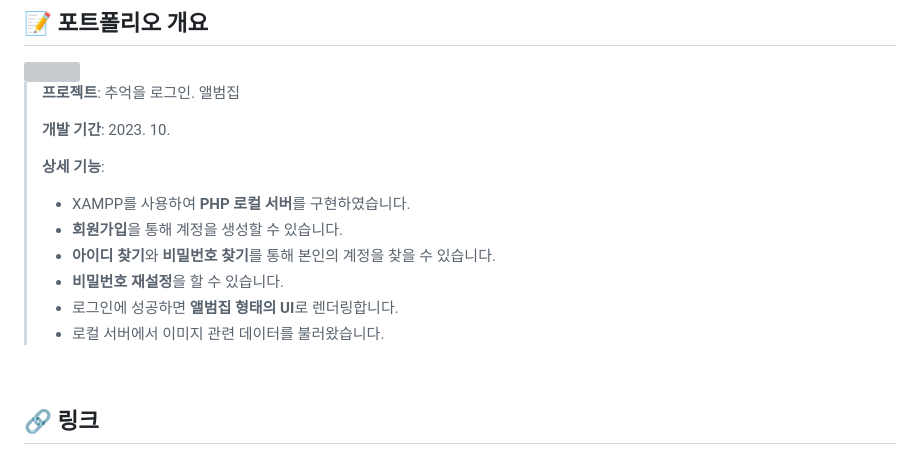
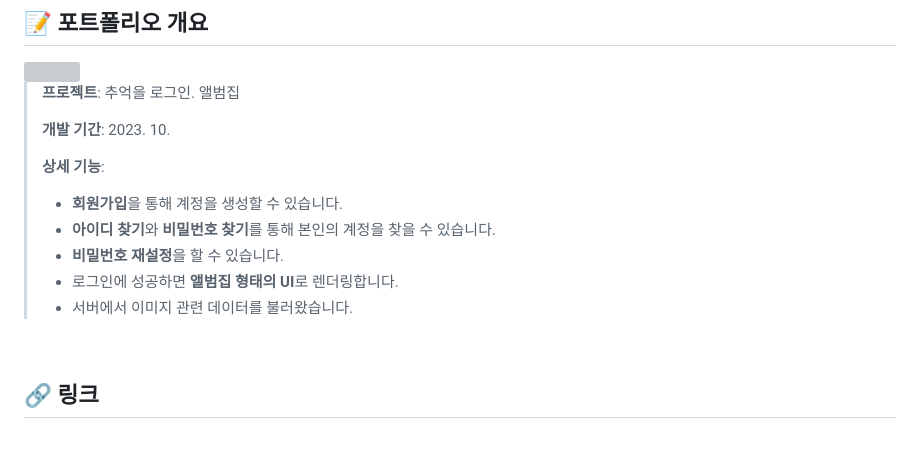
Before and after one commit to sangmee123/Album, a Markdown page: README.md, the part around the change. Drawn GitHub-style; grey boxes are pictures that could not be loaded.

```diff
--- a/README.md
+++ b/README.md
@@ -26,12 +26,11 @@
 >**개발 기간**: 2023. 10.
 >
 >**상세 기능**:
-> - XAMPP를 사용하여 **PHP 로컬 서버**를 구현하였습니다.
 > - **회원가입**을 통해 계정을 생성할 수 있습니다.
 > - **아이디 찾기**와 **비밀번호 찾기**를 통해 본인의 계정을 찾을 수 있습니다.
 > - **비밀번호 재설정**을 할 수 있습니다.
 > - 로그인에 성공하면 **앨범집 형태의 UI**로 렌더링합니다. <br>
-> - 로컬 서버에서 이미지 관련 데이터를 불러왔습니다.
+> - 서버에서 이미지 관련 데이터를 불러왔습니다.
 
 <br>
 
```
